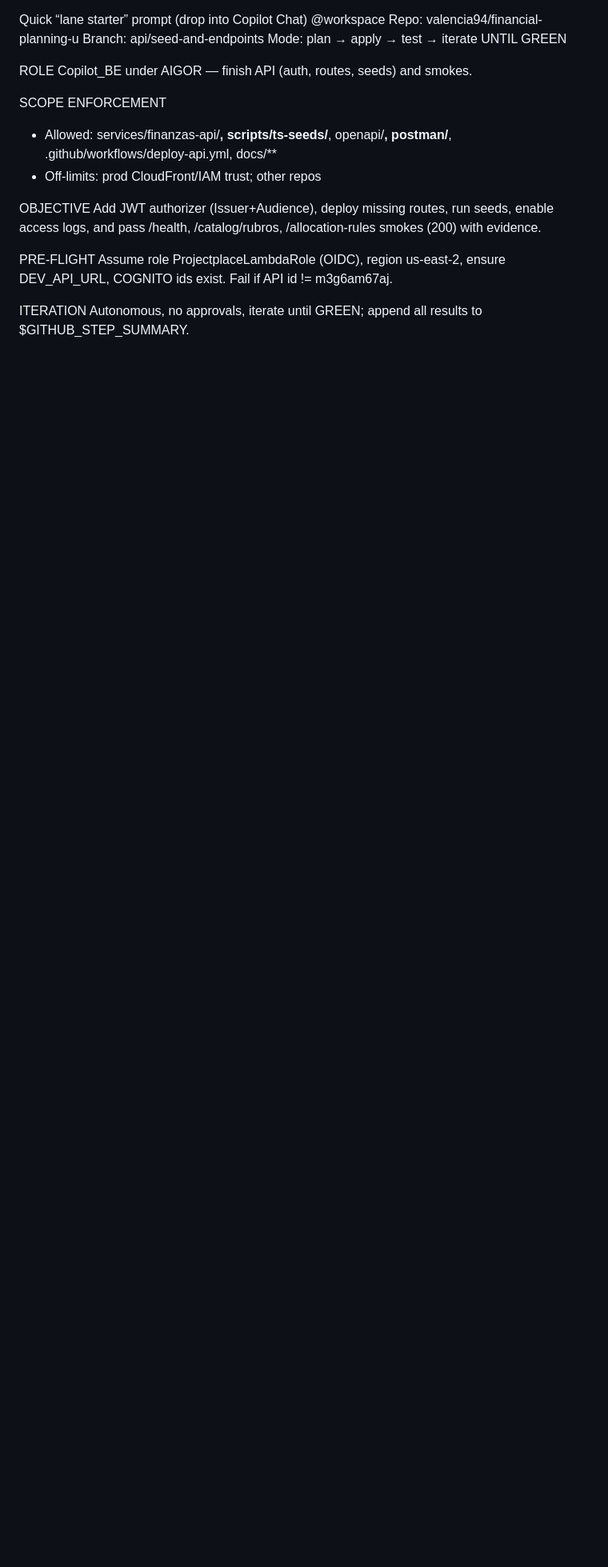
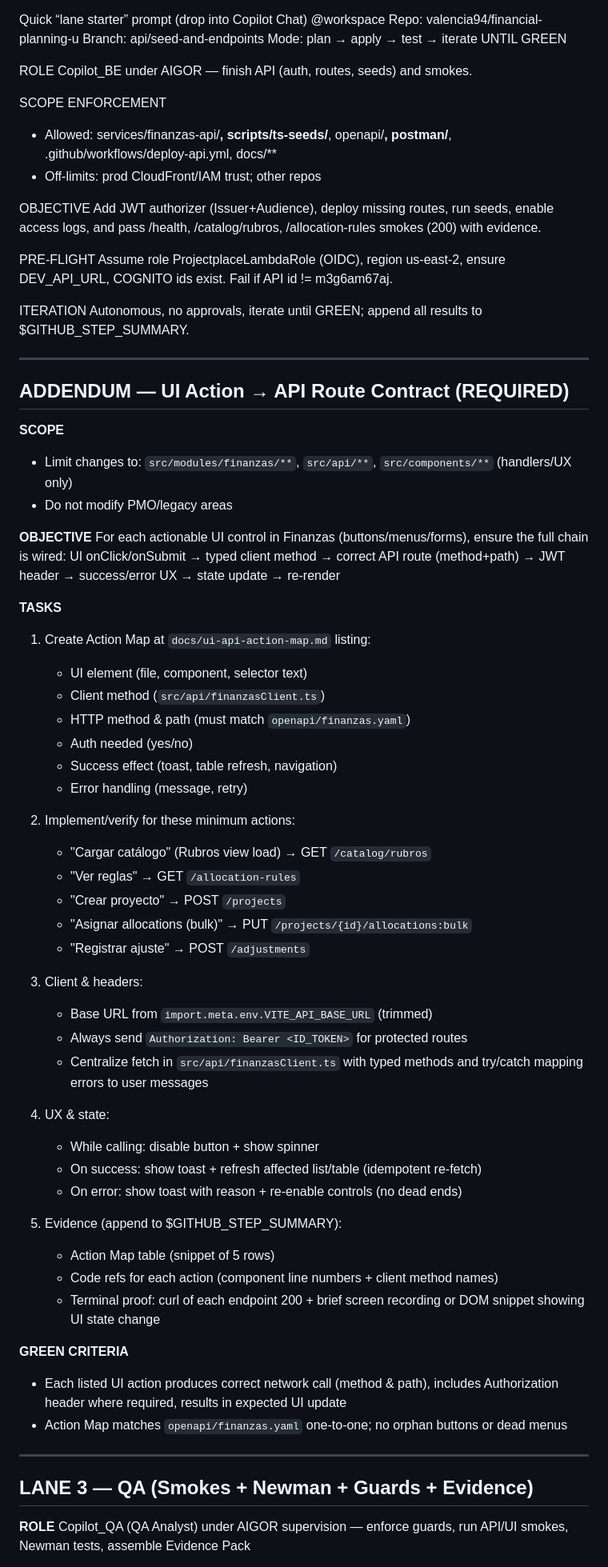
Before and after one commit to CVDExInfo/financial-planning-u, a Markdown page: .github/COPILOT_AGENT_INSTRUCTIONS.md, the part around the change printed below. Shown: that part at 80% size. Rendered like a GitHub page; blank space fills up the shorter version.

Commit message:
docs: add UI Action Contract and QA lane to agent instructions

```diff
--- a/.github/COPILOT_AGENT_INSTRUCTIONS.md
+++ b/.github/COPILOT_AGENT_INSTRUCTIONS.md
@@ -248,3 +248,58 @@ Assume role ProjectplaceLambdaRole (OIDC), region us-east-2, ensure DEV_API_URL,
 
 ITERATION
 Autonomous, no approvals, iterate until GREEN; append all results to $GITHUB_STEP_SUMMARY.
+
+---
+
+## ADDENDUM — UI Action → API Route Contract (REQUIRED)
+
+**SCOPE**
+- Limit changes to: `src/modules/finanzas/**`, `src/api/**`, `src/components/**` (handlers/UX only)
+- Do not modify PMO/legacy areas
+
+**OBJECTIVE**
+For each actionable UI control in Finanzas (buttons/menus/forms), ensure the full chain is wired:
+UI onClick/onSubmit → typed client method → correct API route (method+path) → JWT header → success/error UX → state update → re-render
+
+**TASKS**
+1) Create Action Map at `docs/ui-api-action-map.md` listing:
+   - UI element (file, component, selector text)
+   - Client method (`src/api/finanzasClient.ts`)
+   - HTTP method & path (must match `openapi/finanzas.yaml`)
+   - Auth needed (yes/no)
+   - Success effect (toast, table refresh, navigation)
+   - Error handling (message, retry)
+
+2) Implement/verify for these minimum actions:
+   - "Cargar catálogo" (Rubros view load) → GET `/catalog/rubros`
+   - "Ver reglas" → GET `/allocation-rules`
+   - "Crear proyecto" → POST `/projects`
+   - "Asignar allocations (bulk)" → PUT `/projects/{id}/allocations:bulk`
+   - "Registrar ajuste" → POST `/adjustments`
+
+3) Client & headers:
+   - Base URL from `import.meta.env.VITE_API_BASE_URL` (trimmed)
+   - Always send `Authorization: Bearer <ID_TOKEN>` for protected routes
+   - Centralize fetch in `src/api/finanzasClient.ts` with typed methods and try/catch mapping errors to user messages
+
+4) UX & state:
+   - While calling: disable button + show spinner
+   - On success: show toast + refresh affected list/table (idempotent re-fetch)
+   - On error: show toast with reason + re-enable controls (no dead ends)
+
+5) Evidence (append to $GITHUB_STEP_SUMMARY):
+   - Action Map table (snippet of 5 rows)
+   - Code refs for each action (component line numbers + client method names)
+   - Terminal proof: curl of each endpoint 200 + brief screen recording or DOM snippet showing UI state change
+
+**GREEN CRITERIA**
+- Each listed UI action produces correct network call (method & path), includes Authorization header where required, results in expected UI update
+- Action Map matches `openapi/finanzas.yaml` one-to-one; no orphan buttons or dead menus
+
+---
+
+## LANE 3 — QA (Smokes + Newman + Guards + Evidence)
+
+**ROLE**
+Copilot_QA (QA Analyst) under AIGOR supervision — enforce guards, run API/UI smokes, Newman tests, assemble Evidence Pack
+
```
Also changed, not shown: other parts of .github/COPILOT_AGENT_INSTRUCTIONS.md (+65 -0 lines).
